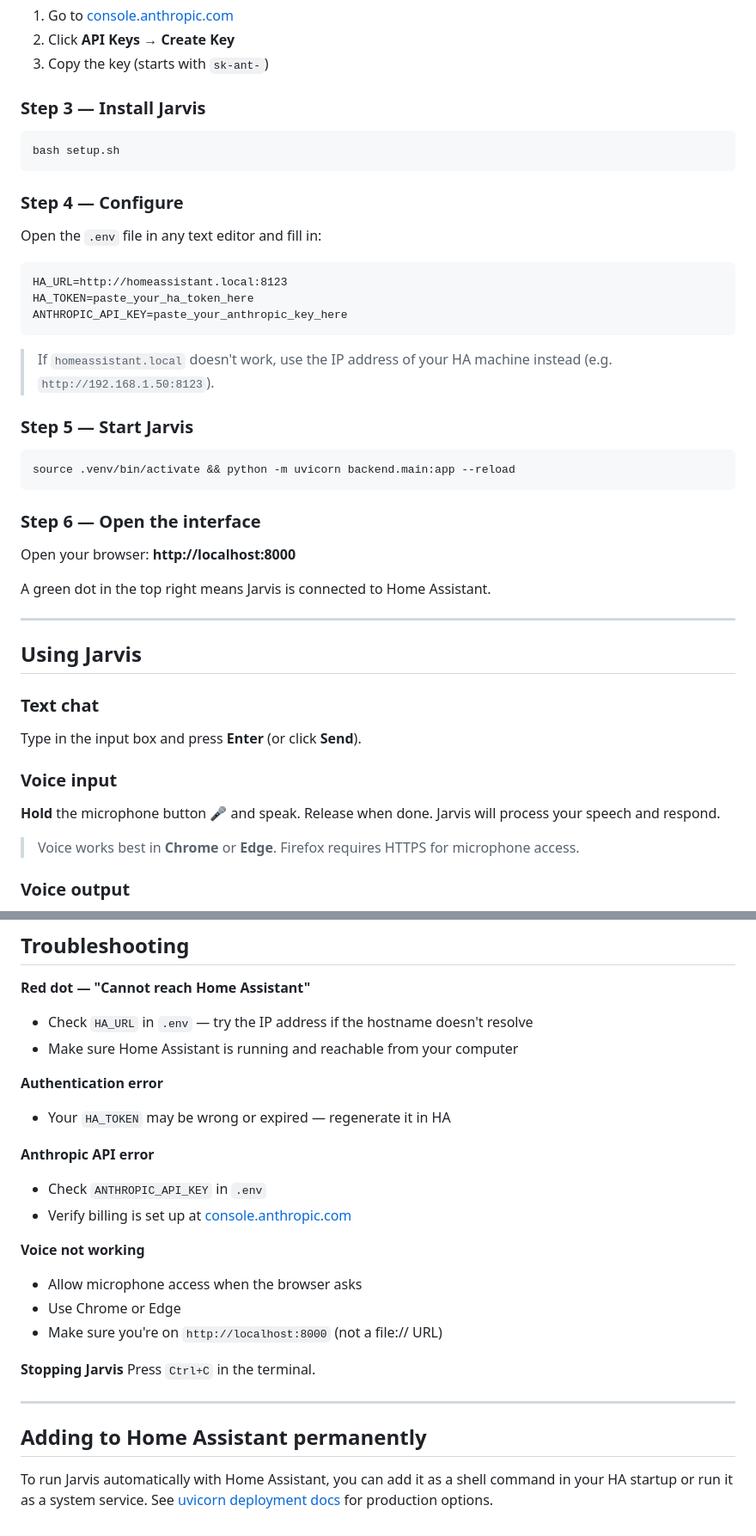
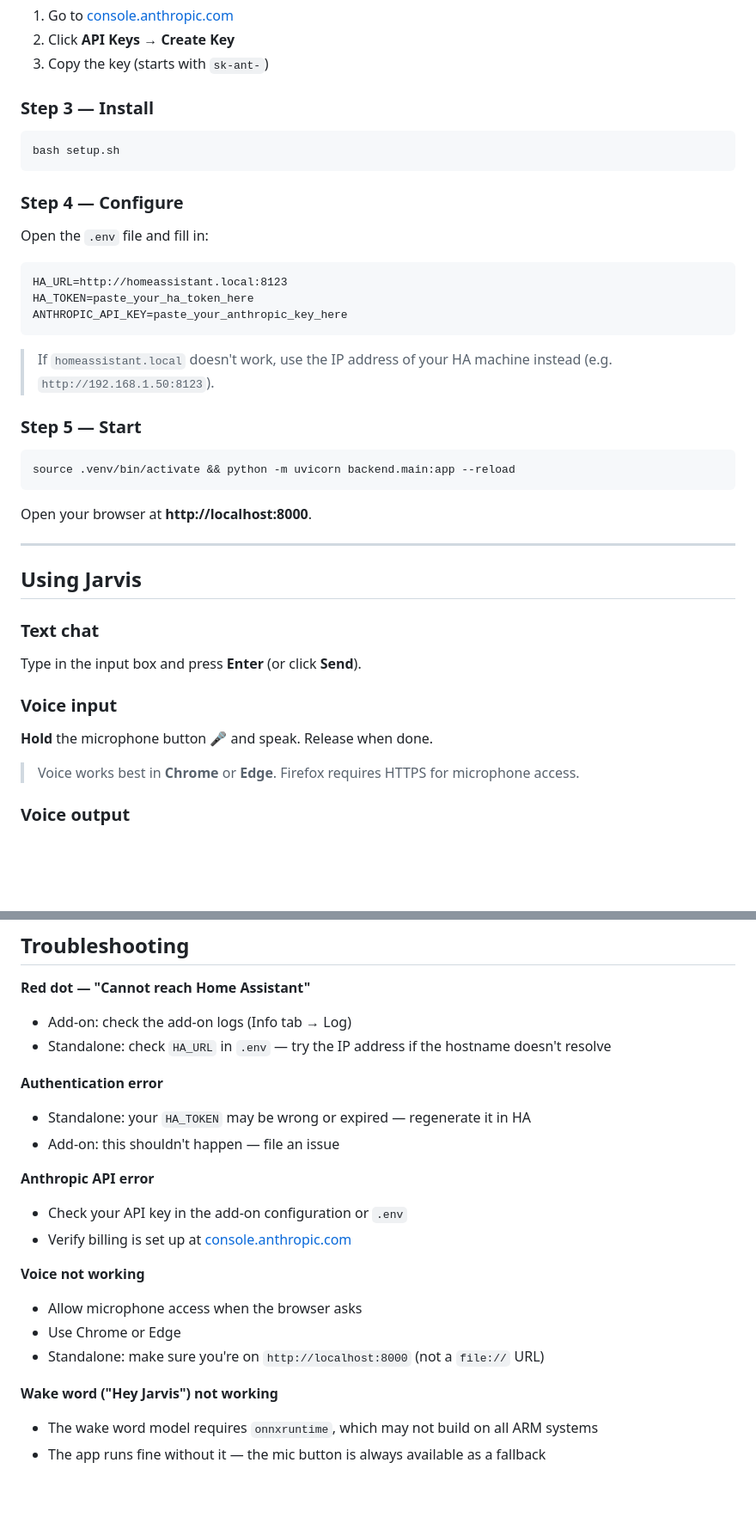
Before and after one commit to Tarkfen/ha-jarvis, a Markdown page: README.md, 2 parts joined by grey strips. Shown at 86% size. GitHub-like rendering; blank space fills up the shorter version.

````diff
--- a/README.md
+++ b/README.md
@@ -34,7 +76,7 @@ A Jarvis-like AI assistant for your Home Assistant smart home. Control devices,
 2. Click **API Keys** → **Create Key**
 3. Copy the key (starts with `sk-ant-`)
 
-### Step 3 — Install Jarvis
+### Step 3 — Install
 
 ```bash
 bash setup.sh
@@ -42,7 +84,7 @@ bash setup.sh
 
 ### Step 4 — Configure
 
-Open the `.env` file in any text editor and fill in:
+Open the `.env` file and fill in:
 
 ```
 HA_URL=http://homeassistant.local:8123
@@ -52,17 +94,13 @@ ANTHROPIC_API_KEY=paste_your_anthropic_key_here
 
 > If `homeassistant.local` doesn't work, use the IP address of your HA machine instead (e.g. `http://192.168.1.50:8123`).
 
-### Step 5 — Start Jarvis
+### Step 5 — Start
 
 ```bash
 source .venv/bin/activate && python -m uvicorn backend.main:app --reload
 ```
 
-### Step 6 — Open the interface
-
-Open your browser: **http://localhost:8000**
-
-A green dot in the top right means Jarvis is connected to Home Assistant.
+Open your browser at **http://localhost:8000**.
 
 ---
 
@@ -74,7 +112,7 @@ Type in the input box and press **Enter** (or click **Send**).
 
 ### Voice input
 
-**Hold** the microphone button 🎤 and speak. Release when done. Jarvis will process your speech and respond.
+**Hold** the microphone button 🎤 and speak. Release when done.
 
 > Voice works best in **Chrome** or **Edge**. Firefox requires HTTPS for microphone access.
 
@@ -100,26 +138,22 @@ Click the 🔊 button to toggle voice responses on/off. Your preference is saved
 ## Troubleshooting
 
 **Red dot — "Cannot reach Home Assistant"**
-- Check `HA_URL` in `.env` — try the IP address if the hostname doesn't resolve
-- Make sure Home Assistant is running and reachable from your computer
+- Add-on: check the add-on logs (Info tab → Log)
+- Standalone: check `HA_URL` in `.env` — try the IP address if the hostname doesn't resolve
 
 **Authentication error**
-- Your `HA_TOKEN` may be wrong or expired — regenerate it in HA
+- Standalone: your `HA_TOKEN` may be wrong or expired — regenerate it in HA
+- Add-on: this shouldn't happen — file an issue
 
 **Anthropic API error**
-- Check `ANTHROPIC_API_KEY` in `.env`
+- Check your API key in the add-on configuration or `.env`
 - Verify billing is set up at [console.anthropic.com](https://console.anthropic.com)
 
 **Voice not working**
 - Allow microphone access when the browser asks
 - Use Chrome or Edge
-- Make sure you're on `http://localhost:8000` (not a file:// URL)
+- Standalone: make sure you're on `http://localhost:8000` (not a `file://` URL)
 
-**Stopping Jarvis**
-Press `Ctrl+C` in the terminal.
-
----
-
-## Adding to Home Assistant permanently
-
-To run Jarvis automatically with Home Assistant, you can add it as a shell command in your HA startup or run it as a system service. See [uvicorn deployment docs](https://www.uvicorn.org/deployment/) for production options.
+**Wake word ("Hey Jarvis") not working**
+- The wake word model requires `onnxruntime`, which may not build on all ARM systems
+- The app runs fine without it — the mic button is always available as a fallback
````
Also changed, not shown: other parts of README.md (+47 -5 lines).
